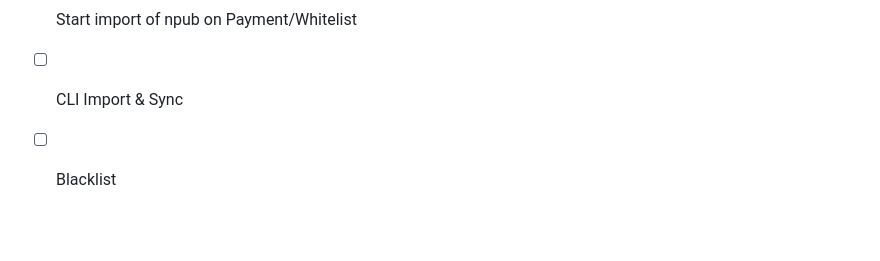
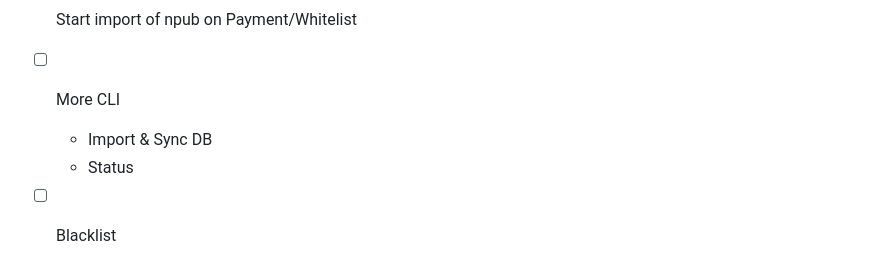
Before and after one commit to MrJohnsson77/nostr-citadel, a Markdown page: README.md, the part around the change. GitHub-like rendering; blank space fills up the shorter version.

```diff
--- a/README.md
+++ b/README.md
@@ -58,7 +58,9 @@ Thanks to [fiatjaf](https://github.com/fiatjaf/relayer) for blueprint and inspir
   * LND
 - [ ] Cleanup Routines
 - [ ] Start import of npub on Payment/Whitelist
-- [ ] CLI Import & Sync
+- [ ] More CLI
+  * Import & Sync DB
+  * Status
 - [ ] Blacklist
   - IP / CIDR
 - [ ] Automatic Backups
```
